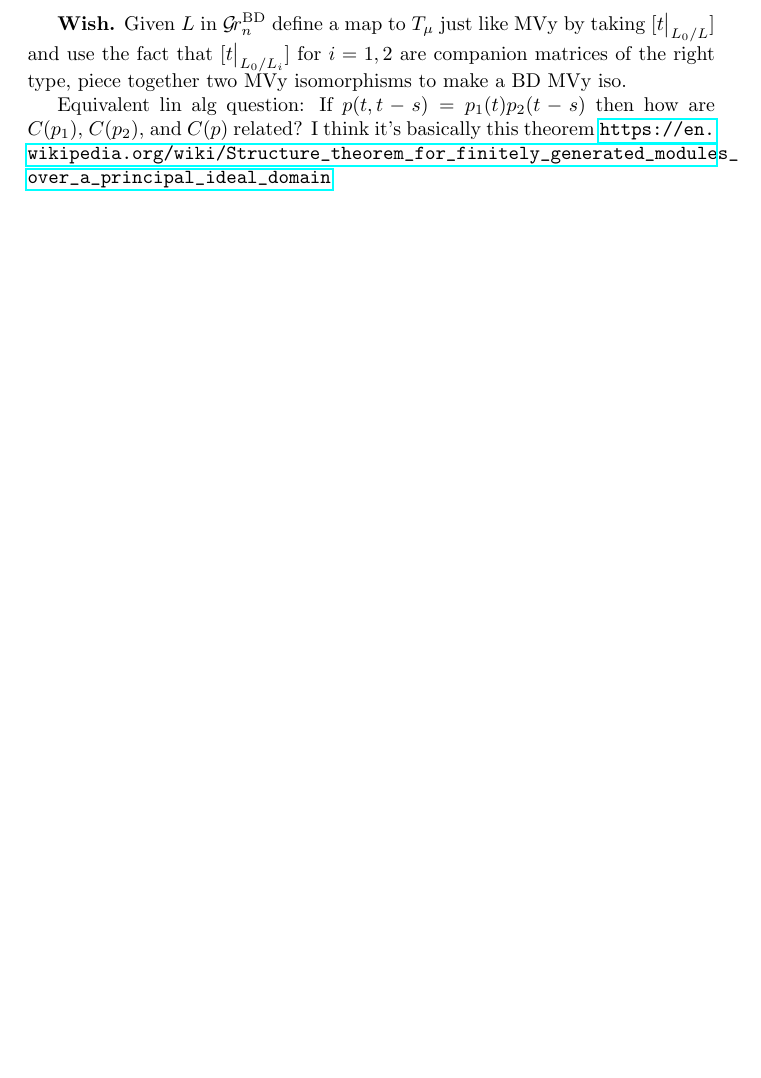
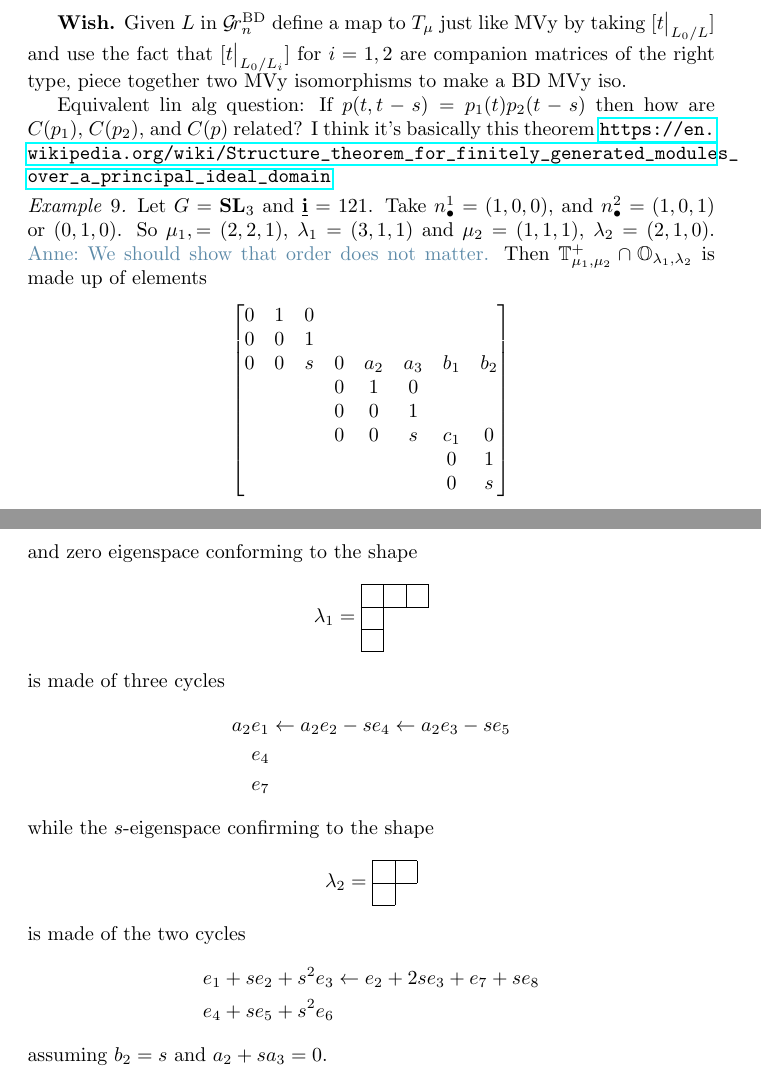
Before and after one commit to annedranowski/mvybd, a LaTeX document (main.tex, which reads examples.tex): part of page 13 of 14 before the commit and two parts of pages 13 and 14 of 15 after it, the two joined at a grey line, cut so that both start at the same text, the shorter picture padded with empty space. Compiled offline with pdfLaTeX.

Commit message:
a more intersting example

```diff
--- a/examples.tex
+++ b/examples.tex
@@ -292,3 +292,41 @@ For this example, I think we need $\lambda_1 = (2,0,0)$, $\lambda_2 = (2,2,0)$,
 {\bf Wish.} Given $L$ in $\Grbd$ define a map to $T_\mu$ just like MVy by taking $[t\big|_{L_0/L}]$ and use the fact that $[t\big|_{L_0/L_i}]$ for $i = 1,2$ are companion matrices of the right type, piece together two MVy isomorphisms to make a BD MVy iso.
 
 Equivalent lin alg question: If $p(t,t-s) = p_1(t)p_2(t-s)$ then how are $C(p_1)$, $C(p_2)$, and $C(p)$ related? I think it's basically this theorem \url{https://en.wikipedia.org/wiki/Structure_theorem_for_finitely_generated_modules_over_a_principal_ideal_domain}
+
+\begin{example}
+    Let $G = \SL_3$ and $\uvi = 121$.
+    Take $n_\bullet^1 = (1,0,0)$, and $n_\bullet^2 = (1,0,1)$ or $(0,1,0)$. So $\mu_1, = (2,2,1)$, $\lambda_1 = (3,1,1)$ and $\mu_2 = (1,1,1)$, $\lambda_2 = (2,1,0)$. \acom{We should show that order does not matter.}
+    Then $\TT_{\mu_1,\mu_2}^+\cap\OO_{\lambda_1,\lambda_2}$ is made up of elements
+    \[
+    \begin{bmatrix}
+        0 & 1 & 0 \\
+        0 & 0 & 1 \\
+        0 & 0 & s & 0 & a_2 & a_3 & b_1 & b_2 \\
+          &   &   & 0 & 1 & 0 \\
+          &   &   & 0 & 0 & 1 \\
+          &   &   & 0 & 0 & s & c_1 & 0 \\
+          &   &   &   &   &   & 0 & 1 \\
+          &   &   &   &   &   & 0 & s
+    \end{bmatrix}
+    \]
+    and zero eigenspace conforming to the shape
+    \[
+    \lambda_1 = \yng(3,1,1)
+    \]
+    is made of three cycles
+    \begin{align*}
+        a_2 e_1 &\leftarrow a_2e_2 - s e_4 \leftarrow a_2 e_3 - s e_5 \\
+        e_4 & \\
+        e_7 &
+    \end{align*}
+    while the $s$-eigenspace confirming to the shape
+    \[
+    \lambda_2 = \yng(2,1)
+    \]
+    is made of the two cycles
+    \begin{align*}
+        e_1 + se_2 +s^2 e_3 & \leftarrow e_2 + 2se_3 + e_7 + se_8 \\
+        e_4 + s e_5 + s^2 e_6 &
+    \end{align*}
+    assuming $b_2 = s$ and $a_2 + sa_3 = 0$.
+\end{example}
```
Also changed, not shown: main.bbl (added), main.pdf, 10 other files.
